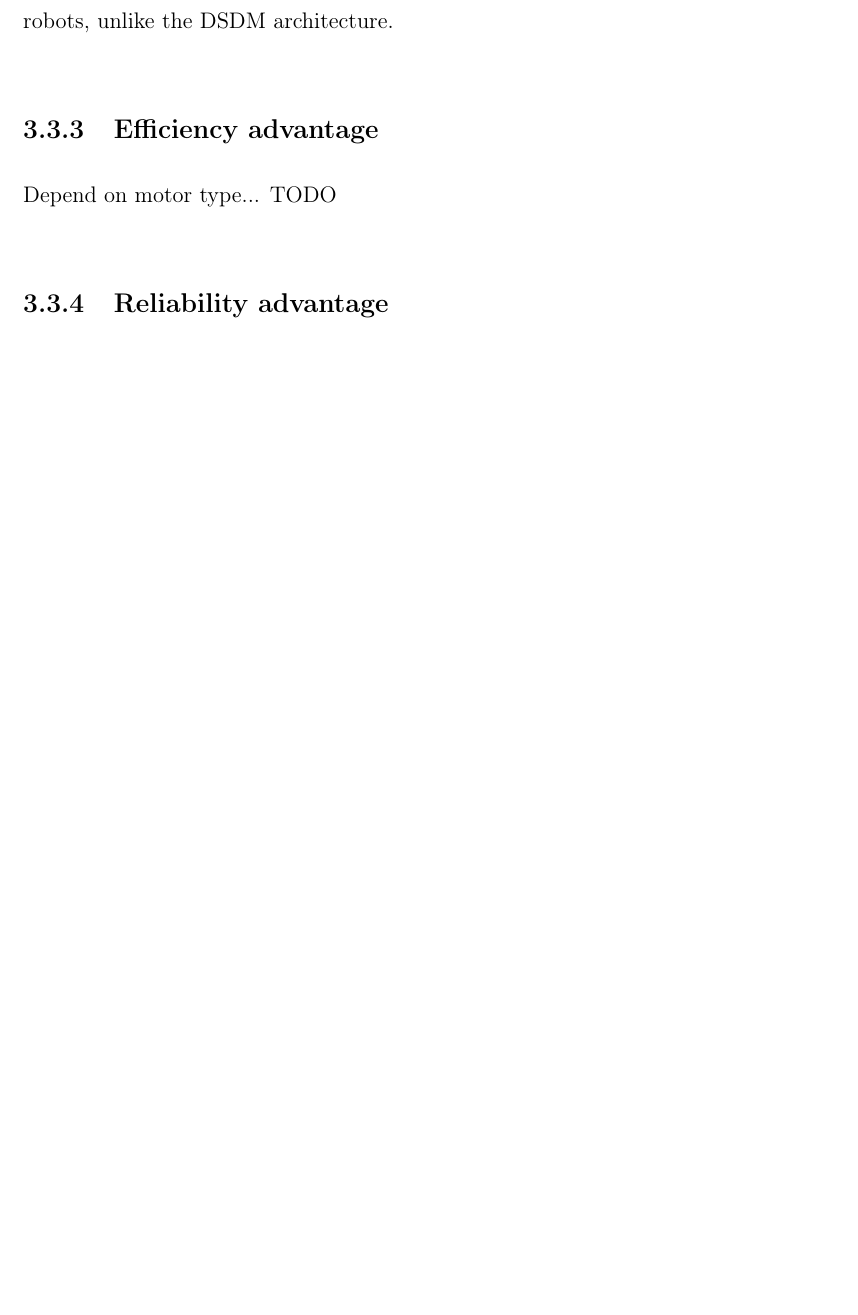
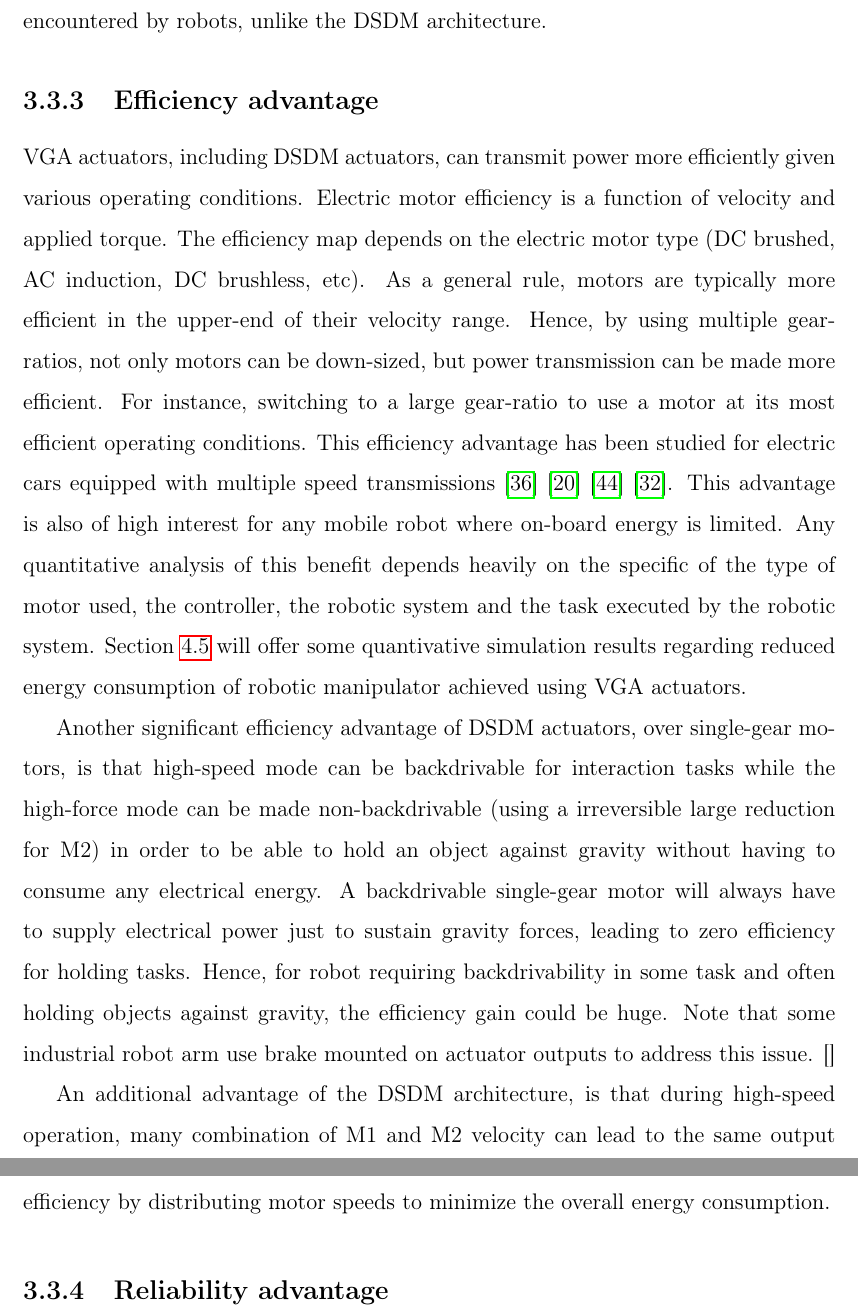
Before and after one commit to alx87grd/MIT-Thesis, a LaTeX thesis (main.tex, which reads src/actuation.tex): part of page 42 of 146 before the commit and two parts of pages 42 and 43 of 148 after it, the two joined at a grey line, cut so that both start at the same text, the shorter picture padded with empty space. Compiled offline with pdfLaTeX.

Commit message:
efficiency section

```diff
--- a/src/actuation.tex
+++ b/src/actuation.tex
@@ -170,12 +170,16 @@ A DSDM actuator will be lighter than a single motor for applications with a wide
 	\label{fig:1vs2}
 \end{figure}
 
-Note that a two-speed actuator using a single motor and a variable transmission similar to a car power-train could have an even larger weight advantage over a single-gear motor. However, this type of variable transmissions, using components such as dog clutch, synchronizers and friction clutches, would not exhibit the features required to change gear-ratio seamlessly in the dynamic situations encountered by robots, unlike the DSDM architecture.
+Note that a two-speed actuator using a single motor and a variable transmission similar to the type used in car power-trains could have an even larger weight advantage over a single-gear motor. However, this type of variable transmissions, using components such as dog clutch, synchronizers and friction clutches, would not exhibit the features required to change gear-ratio seamlessly in the dynamic situations encountered by robots, unlike the DSDM architecture.
 
 \subsection{Efficiency advantage}
 \label{sec:EffAdvantage}
 
-Depend on motor type... TODO
+VGA actuators, including DSDM actuators, can transmit power more efficiently given various operating conditions. Electric motor efficiency is a function of velocity and applied torque. The efficiency map depends on the electric motor type (DC brushed, AC induction, DC brushless, etc). As a general rule, motors are typically more efficient in the upper-end of their velocity range. Hence, by using multiple gear-ratios, not only motors can be down-sized, but power transmission can be made more efficient. For instance, switching to a large gear-ratio to use a motor at its most efficient operating conditions. This efficiency advantage has been studied for electric cars equipped with multiple speed transmissions \cite{ren_effect_2009} \cite{holdstock_energy_2012} \cite{zhang_three-speed_2013} \cite{mckeegan_antonovs_2011}. This advantage is also of high interest for any mobile robot where on-board energy is limited. Any quantitative analysis of this benefit depends heavily on the specific of the type of motor used, the controller, the robotic system and the task executed by the robotic system. Section \ref{sec:shift_sim} will offer some quantivative simulation results regarding reduced energy consumption of robotic manipulator achieved using VGA actuators.
+
+Another significant efficiency advantage of DSDM actuators, over single-gear motors, is that high-speed mode can be backdrivable for interaction tasks while the high-force mode can be made non-backdrivable (using a irreversible large reduction for M2) in order to be able to hold an object against gravity without having to consume any electrical energy. A backdrivable single-gear motor will always have to supply electrical power just to sustain gravity forces, leading to zero efficiency for holding tasks. Hence, for robot requiring backdrivability in some task and often holding objects against gravity, the efficiency gain could be huge. Note that some industrial robot arm use brake mounted on actuator outputs to address this issue. []
+
+An additional advantage of the DSDM architecture, is that during high-speed operation, many combination of M1 and M2 velocity can lead to the same output velocity. Hence, this internal degree of freedom can be used to further optimize efficiency by distributing motor speeds to minimize the overall energy consumption.
 
 
 \subsection{Reliability advantage}
```
Also changed, not shown: src/actuation.tex (2 more changed lines).
